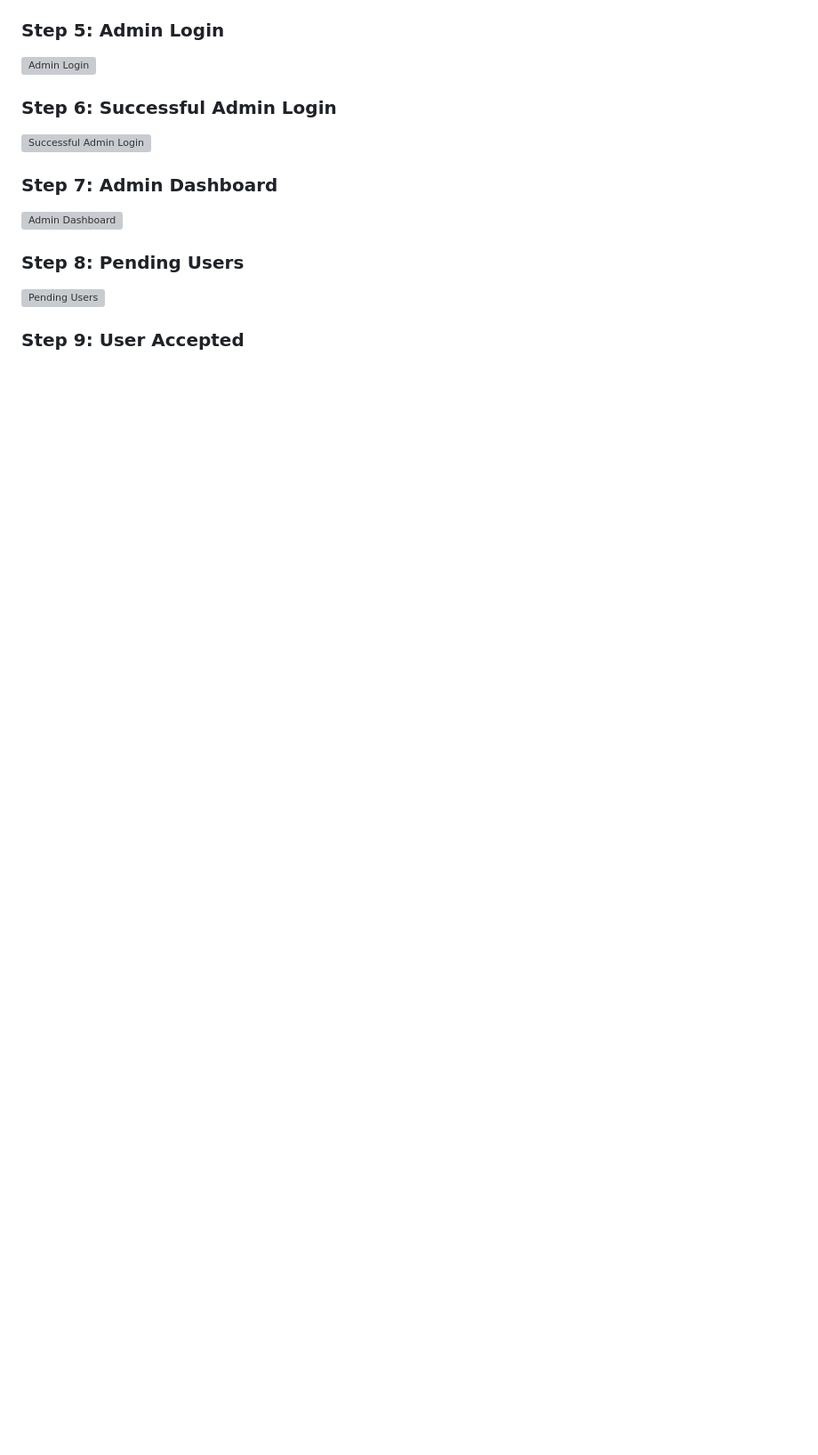
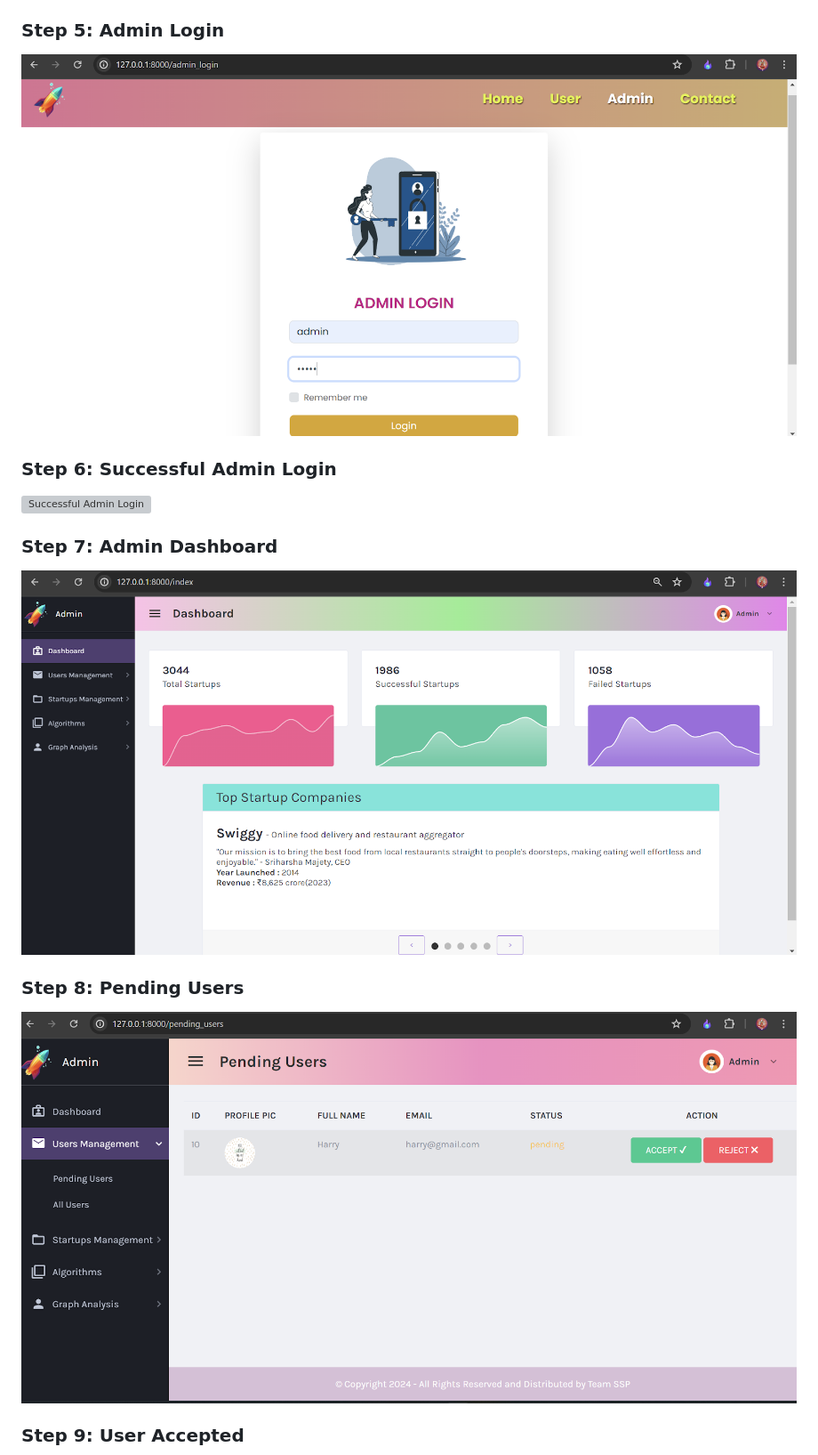
Before and after one commit to SwethaChagantii/Shark-Tank-Startup-Success-And-Failure-Prediction-Using-Machine-Learning-Algorithms, a Markdown page: README.md, the part around the change printed below. Shown: that part at 89% size. GitHub-like rendering; blank space fills up the shorter version; grey boxes are pictures that could not be loaded.

```diff
--- a/README.md
+++ b/README.md
@@ -56,5 +56,5 @@ Below are the screenshots of the project website, illustrating various features
 
 ### Step 5: Admin Login
-![Admin Login](path/to/admin_login.png)
+![Admin Login](Documentation/Screenshots/s5.png)
 
 ### Step 6: Successful Admin Login
@@ -62,8 +62,8 @@ Below are the screenshots of the project website, illustrating various features
 
 ### Step 7: Admin Dashboard
-![Admin Dashboard](path/to/admin_dashboard.png)
+![Admin Dashboard](Documentation/Screenshots/s7.png)
 
 ### Step 8: Pending Users
-![Pending Users](path/to/pending_users.png)
+![Pending Users](Documentation/Screenshots/s8.png)
 
 ### Step 9: User Accepted
```
Also changed, not shown: other parts of README.md (+22 -22 lines).
